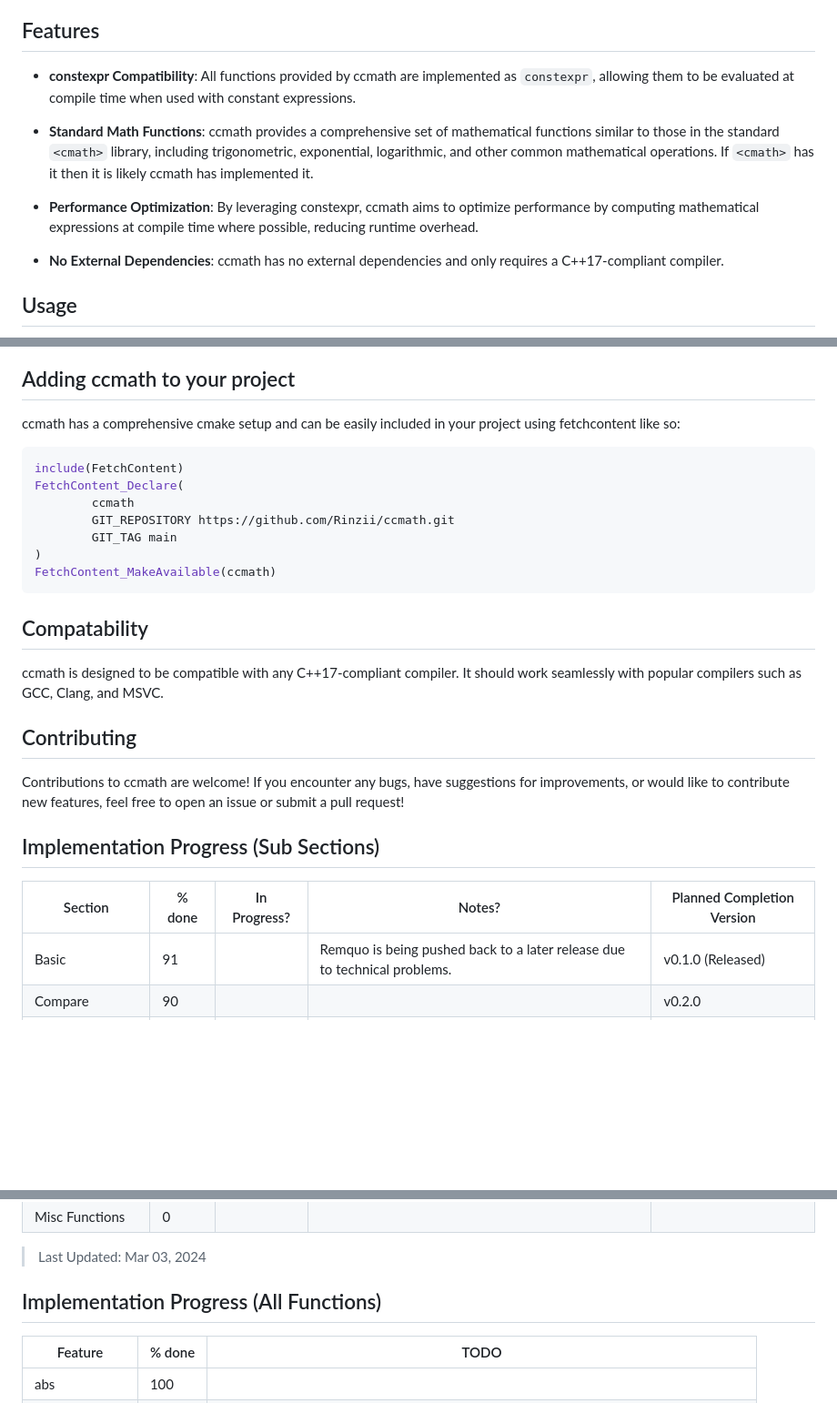
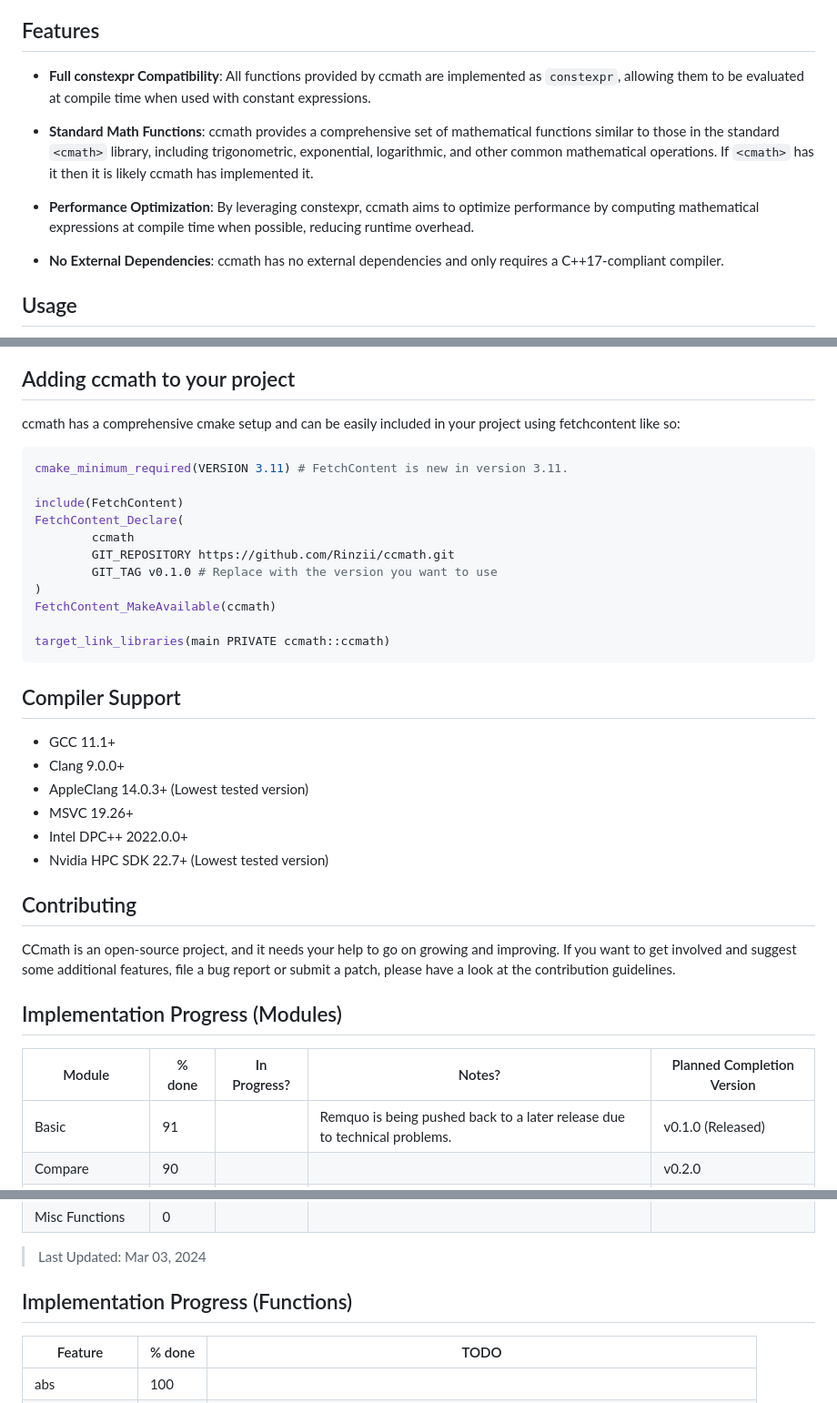
Before and after one commit to Rinzii/ccmath, a Markdown page: README.md, 3 parts joined by grey strips. Shown at 91% size. GitHub-like rendering; blank space fills up the shorter version.

Commit message:
Cleanup README and add extra information

````diff
--- a/README.md
+++ b/README.md
@@ -4,11 +4,11 @@ ccmath is a C++17 library that provides a re-implementation of the standard `<cm
 
 ## Features
 
-- **constexpr Compatibility**: All functions provided by ccmath are implemented as `constexpr`, allowing them to be evaluated at compile time when used with constant expressions.
+- **Full constexpr Compatibility**: All functions provided by ccmath are implemented as `constexpr`, allowing them to be evaluated at compile time when used with constant expressions.
 
 - **Standard Math Functions**: ccmath provides a comprehensive set of mathematical functions similar to those in the standard `<cmath>` library, including trigonometric, exponential, logarithmic, and other common mathematical operations. If `<cmath>` has it then it is likely ccmath has implemented it.
 
-- **Performance Optimization**: By leveraging constexpr, ccmath aims to optimize performance by computing mathematical expressions at compile time where possible, reducing runtime overhead.
+- **Performance Optimization**: By leveraging constexpr, ccmath aims to optimize performance by computing mathematical expressions at compile time when possible, reducing runtime overhead.
 
 - **No External Dependencies**: ccmath has no external dependencies and only requires a C++17-compliant compiler.
 
@@ -33,25 +33,34 @@ int main() {
 ccmath has a comprehensive cmake setup and can be easily included in your project using fetchcontent like so:
 
 ```cmake
+cmake_minimum_required(VERSION 3.11) # FetchContent is new in version 3.11.
+
 include(FetchContent)
 FetchContent_Declare(
         ccmath
         GIT_REPOSITORY https://github.com/Rinzii/ccmath.git
-        GIT_TAG main
+        GIT_TAG v0.1.0 # Replace with the version you want to use
 )
 FetchContent_MakeAvailable(ccmath)
+
+target_link_libraries(main PRIVATE ccmath::ccmath)
 ```
 
-## Compatability
+## Compiler Support
+* GCC 11.1+
+* Clang 9.0.0+
+* AppleClang 14.0.3+ (Lowest tested version)
+* MSVC 19.26+
+* Intel DPC++ 2022.0.0+
+* Nvidia HPC SDK 22.7+ (Lowest tested version)
 
-ccmath is designed to be compatible with any C++17-compliant compiler. It should work seamlessly with popular compilers such as GCC, Clang, and MSVC.
 
 ## Contributing
 
-Contributions to ccmath are welcome! If you encounter any bugs, have suggestions for improvements, or would like to contribute new features, feel free to open an issue or submit a pull request!
+CCmath is an open-source project, and it needs your help to go on growing and improving. If you want to get involved and suggest some additional features, file a bug report or submit a patch, please have a look at the contribution guidelines.
 
-## Implementation Progress (Sub Sections)
-| Section            | % done | In Progress? | Notes?                                                                    | Planned Completion Version |
+## Implementation Progress (Modules)
+| Module             | % done | In Progress? | Notes?                                                                    | Planned Completion Version |
 |--------------------|--------|--------------|---------------------------------------------------------------------------|----------------------------|
 | Basic              | 91     |              | Remquo is being pushed back to a later release due to technical problems. | v0.1.0 (Released)          |
 | Compare            | 90     |              |                                                                           | v0.2.0                     |
@@ -66,7 +75,7 @@ Contributions to ccmath are welcome! If you encounter any bugs, have suggestions
 
 > Last Updated: Mar 03, 2024
 
-## Implementation Progress (All Functions)
+## Implementation Progress (Functions)
 
 | Feature        | % done | TODO                                                                                     |
 |----------------|--------|------------------------------------------------------------------------------------------|
````
